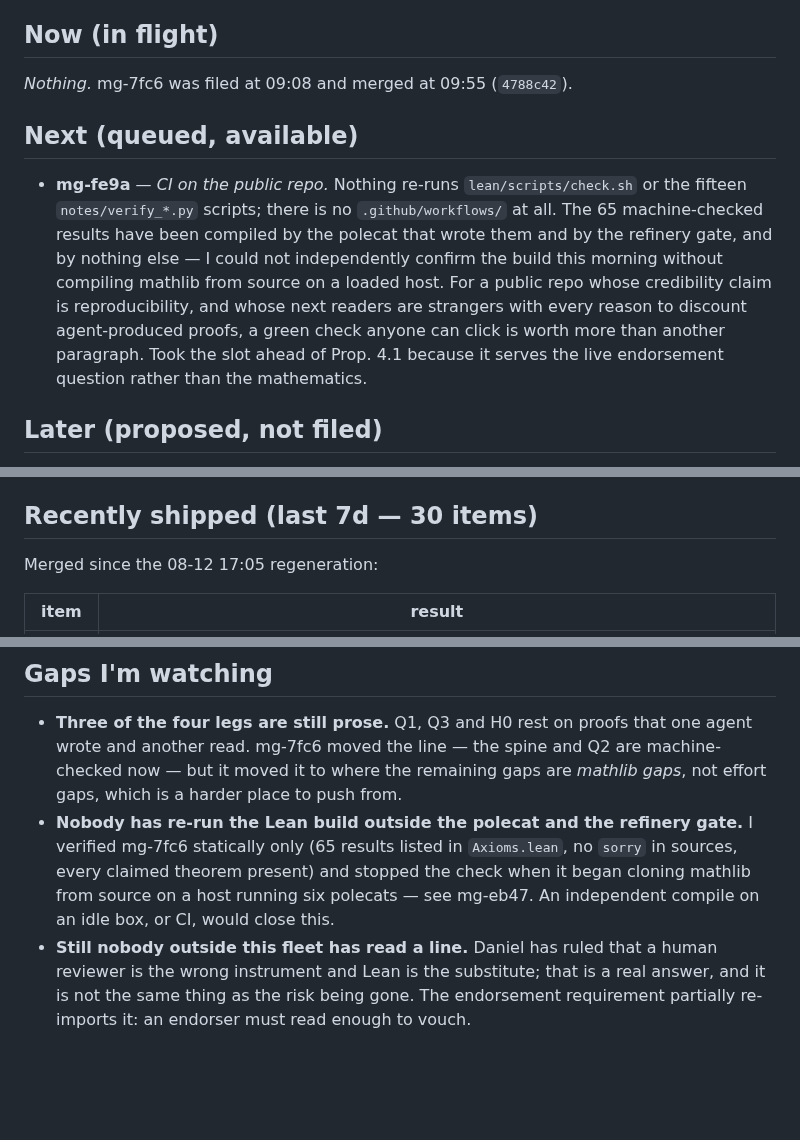
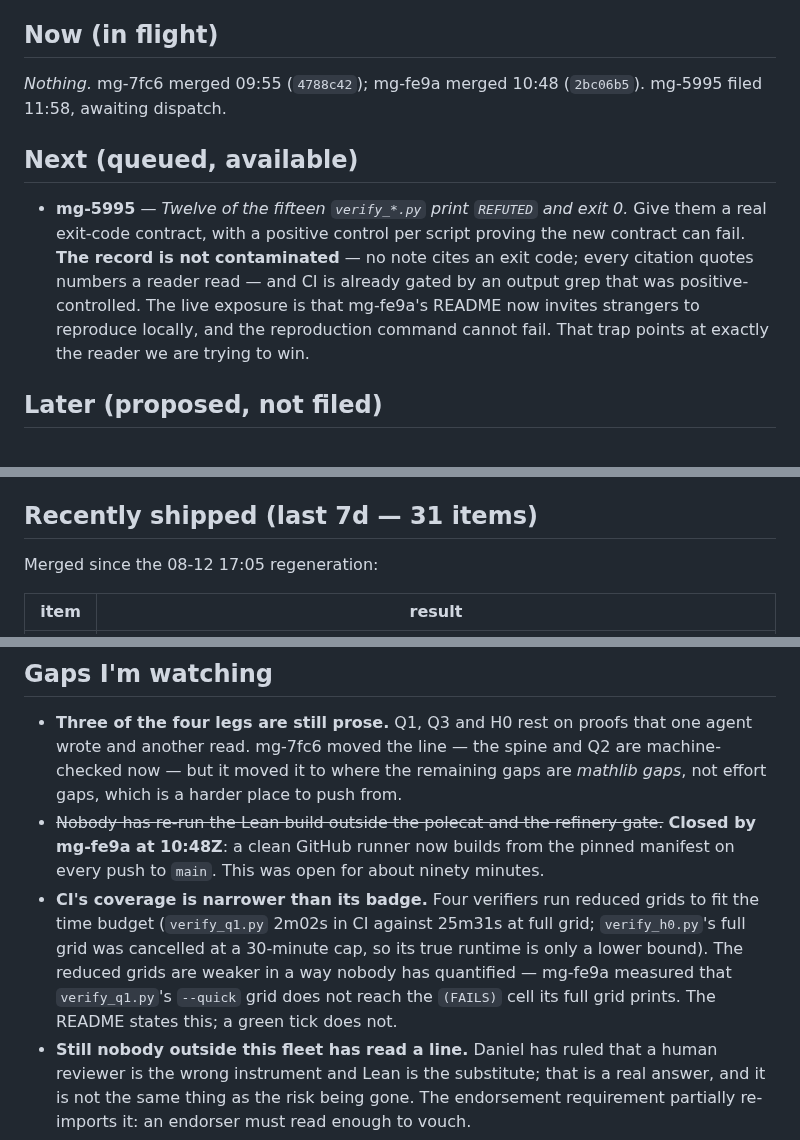
Before and after one commit to drellem2/riemann, a Markdown page: docs/roadmap.md, 3 parts joined by grey strips. Rendered like a GitHub page; blank space fills up the shorter version.

Commit message:
pm-riemann: mg-fe9a merged and green on main; file mg-5995 for its exit-code finding

```diff
--- a/docs/roadmap.md
+++ b/docs/roadmap.md
@@ -17,19 +17,17 @@ and Daniel has chosen the route (below).
 
 ## Now (in flight)
 
-*Nothing.* mg-7fc6 was filed at 09:08 and merged at 09:55 (`4788c42`).
+*Nothing.* mg-7fc6 merged 09:55 (`4788c42`); mg-fe9a merged 10:48 (`2bc06b5`). mg-5995 filed 11:58, awaiting dispatch.
 
 ## Next (queued, available)
 
-- **mg-fe9a** — *CI on the public repo.* Nothing re-runs `lean/scripts/check.sh` or the
-  fifteen `notes/verify_*.py` scripts; there is no `.github/workflows/` at all. The 65
-  machine-checked results have been compiled by the polecat that wrote them and by the
-  refinery gate, and by nothing else — I could not independently confirm the build this
-  morning without compiling mathlib from source on a loaded host. For a public repo whose
-  credibility claim is reproducibility, and whose next readers are strangers with every
-  reason to discount agent-produced proofs, a green check anyone can click is worth more
-  than another paragraph. Took the slot ahead of Prop. 4.1 because it serves the live
-  endorsement question rather than the mathematics.
+- **mg-5995** — *Twelve of the fifteen `verify_*.py` print `REFUTED` and exit 0.* Give them a
+  real exit-code contract, with a positive control per script proving the new contract can
+  fail. **The record is not contaminated** — no note cites an exit code; every citation quotes
+  numbers a reader read — and CI is already gated by an output grep that was positive-
+  controlled. The live exposure is that mg-fe9a's README now invites strangers to reproduce
+  locally, and the reproduction command cannot fail. That trap points at exactly the reader we
+  are trying to win.
 
 ## Later (proposed, not filed)
 
@@ -77,7 +75,7 @@ and Daniel has chosen the route (below).
 - Periodic **S3 re-check**: CCM's deferred semilocal prolate operator had not appeared as of
   Feb 2026 (arXiv-only; `math.jhu.edu` and `alainconnes.org` both 403'd).
 
-## Recently shipped (last 7d — 30 items)
+## Recently shipped (last 7d — 31 items)
 
 Merged since the 08-12 17:05 regeneration:
 
@@ -147,11 +146,15 @@ true claim would have been its own failure.
   wrote and another read. mg-7fc6 moved the line — the spine and Q2 are machine-checked now —
   but it moved it to where the remaining gaps are *mathlib gaps*, not effort gaps, which is a
   harder place to push from.
-- **Nobody has re-run the Lean build outside the polecat and the refinery gate.** I verified
-  mg-7fc6 statically only (65 results listed in `Axioms.lean`, no `sorry` in sources, every
-  claimed theorem present) and stopped the check when it began cloning mathlib from source on
-  a host running six polecats — see mg-eb47. An independent compile on an idle box, or CI,
-  would close this.
+- ~~Nobody has re-run the Lean build outside the polecat and the refinery gate.~~ **Closed by
+  mg-fe9a at 10:48Z**: a clean GitHub runner now builds from the pinned manifest on every push
+  to `main`. This was open for about ninety minutes.
+- **CI's coverage is narrower than its badge.** Four verifiers run reduced grids to fit the
+  time budget (`verify_q1.py` 2m02s in CI against 25m31s at full grid; `verify_h0.py`'s full
+  grid was cancelled at a 30-minute cap, so its true runtime is only a lower bound). The
+  reduced grids are weaker in a way nobody has quantified — mg-fe9a measured that
+  `verify_q1.py`'s `--quick` grid does not reach the `(FAILS)` cell its full grid prints. The
+  README states this; a green tick does not.
 - **Still nobody outside this fleet has read a line.** Daniel has ruled that a human reviewer
   is the wrong instrument and Lean is the substitute; that is a real answer, and it is not the
   same thing as the risk being gone. The endorsement requirement partially re-imports it: an
```
Also changed, not shown: other parts of docs/roadmap.md (+1 -0 lines).
